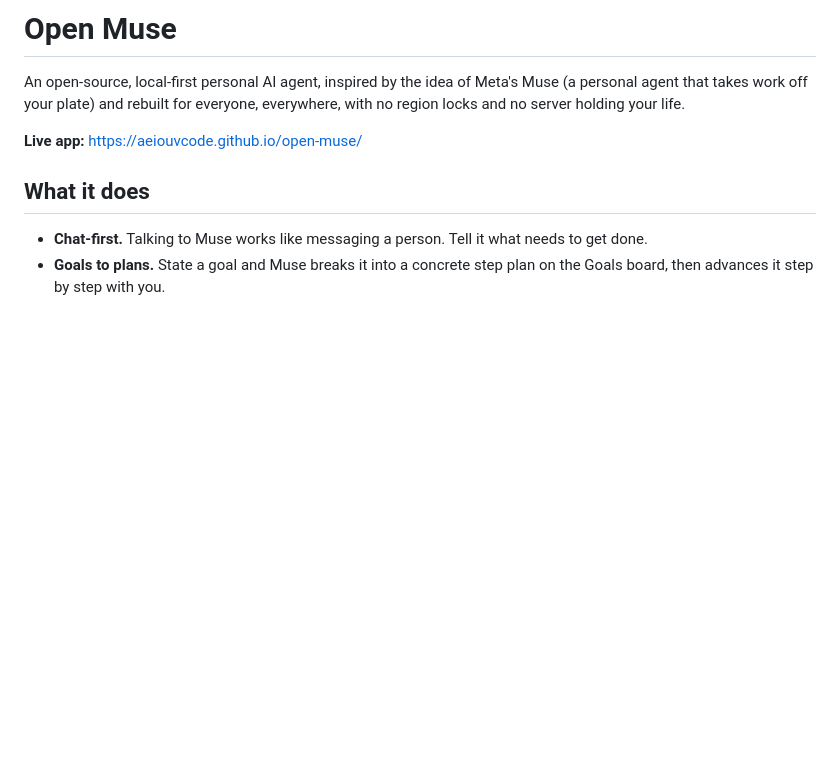
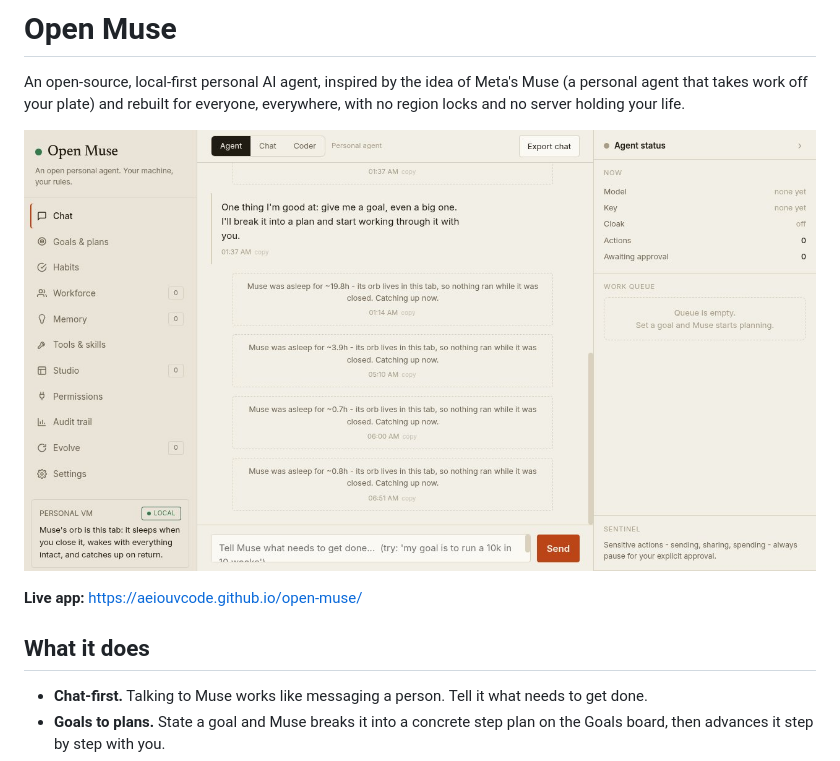
Before and after one commit to aeiouvcode/open-muse, a Markdown page: README.md, the part around one of its changes. Drawn GitHub-style; pictures changed too: docs/screenshot.jpg (added); blank space fills up the shorter version.

Commit message:
Add project README, screenshot and .gitignore

```diff
--- a/README.md
+++ b/README.md
@@ -3,6 +3,8 @@
 An open-source, local-first personal AI agent, inspired by the idea of Meta's Muse
 (a personal agent that takes work off your plate) and rebuilt for everyone, everywhere,
 with no region locks and no server holding your life.
+
+![Open Muse agent workspace](docs/screenshot.jpg)
 
 **Live app:** https://aeiouvcode.github.io/open-muse/
 
```
Also changed, not shown: other parts of README.md (+0 -1 lines), 1 other file.
